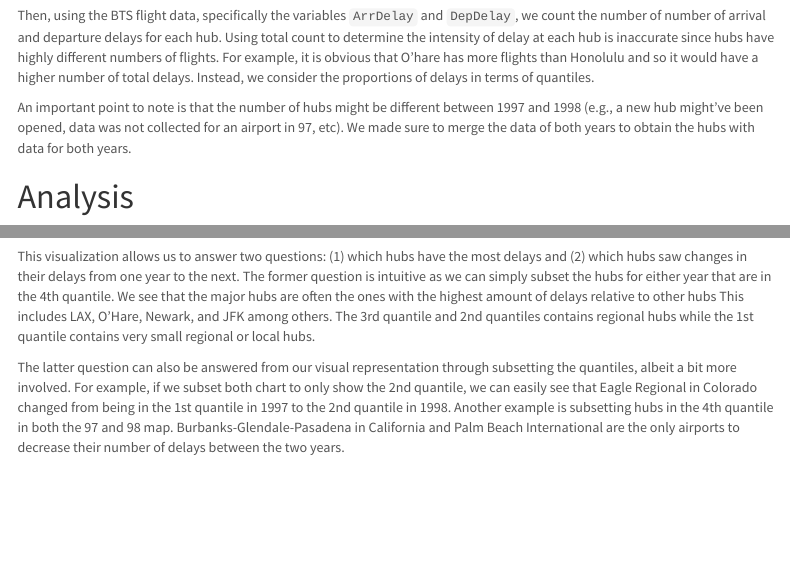
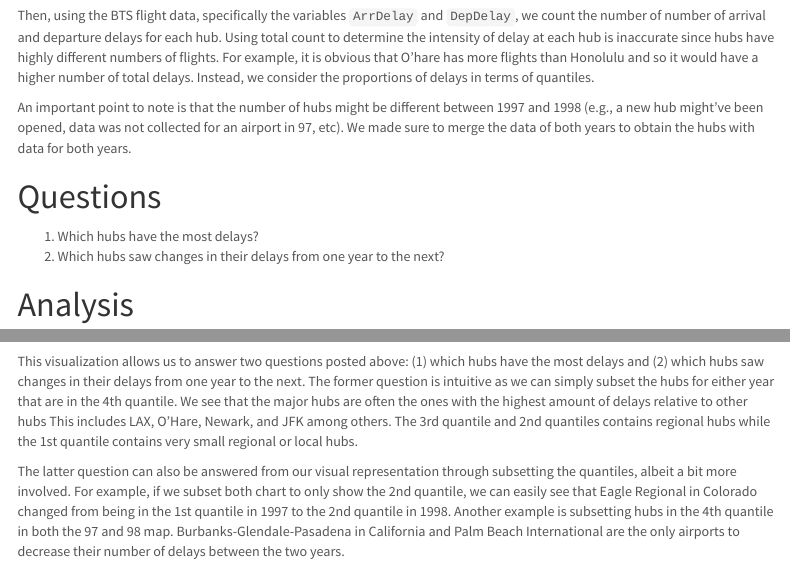
Before and after one commit to data-slinky/STAT480, an R Markdown document (analysis_code/hubs_delay.Rmd): the page in a window 1100 px wide, from 260 px down, and a second part further down, joined at a grey line. Rendered offline with R 4.5, knitr and Pandoc, with nearby package versions; some code elsewhere in the file could not run offline; menus at the side of the page are left out.

Commit message:
Added files via upload

````diff
--- a/analysis_code/hubs_delay.Rmd
+++ b/analysis_code/hubs_delay.Rmd
@@ -23,6 +23,11 @@ Then, using the BTS flight data, specifically the variables `ArrDelay` and `DepD
 
 An important point to note is that the number of hubs might be different between 1997 and 1998 (e.g., a new hub might've been opened, data was not collected for an airport in 97, etc). We made sure to merge the data of both years to obtain the hubs with data for both years.
 
+# Questions
+(1) Which hubs have the most delays?
+(2) Which hubs saw changes in their delays from one year to the next?
+
+
 # Analysis
 
 The interactive figure below shows the hubs delay for 1997.
@@ -37,7 +42,7 @@ Each point on the map is a hub location and the size of the point corresponds to
 plot98
 ```
 
-This visualization allows us to answer two questions: (1) which hubs have the most delays and (2) which hubs saw changes in their delays from one year to the next. The former question is intuitive as we can simply subset the hubs for either year that are in the 4th quantile. We see that the major hubs are often the ones with the highest amount of delays relative to other hubs This includes LAX, O'Hare, Newark, and JFK among others. The 3rd quantile and 2nd quantiles contains regional hubs while the 1st quantile contains very small regional or local hubs.
+This visualization allows us to answer two questions posted above: (1) which hubs have the most delays and (2) which hubs saw changes in their delays from one year to the next. The former question is intuitive as we can simply subset the hubs for either year that are in the 4th quantile. We see that the major hubs are often the ones with the highest amount of delays relative to other hubs This includes LAX, O'Hare, Newark, and JFK among others. The 3rd quantile and 2nd quantiles contains regional hubs while the 1st quantile contains very small regional or local hubs.
 
 The latter question can also be answered from our visual representation through subsetting the quantiles, albeit a bit more involved. For example, if we subset both chart to only show the 2nd quantile, we can easily see that Eagle Regional in Colorado changed from being in the 1st quantile in 1997 to the 2nd quantile in 1998. Another example is subsetting hubs in the 4th quantile in both the 97 and 98 map. Burbanks-Glendale-Pasadena in California and Palm Beach International are the only airports to decrease their number of delays between the two years.
 
````
